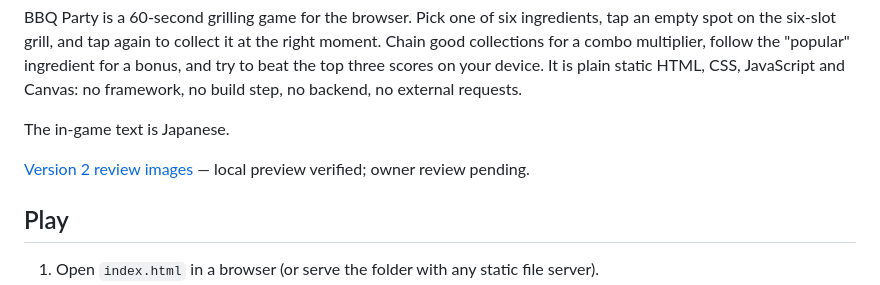
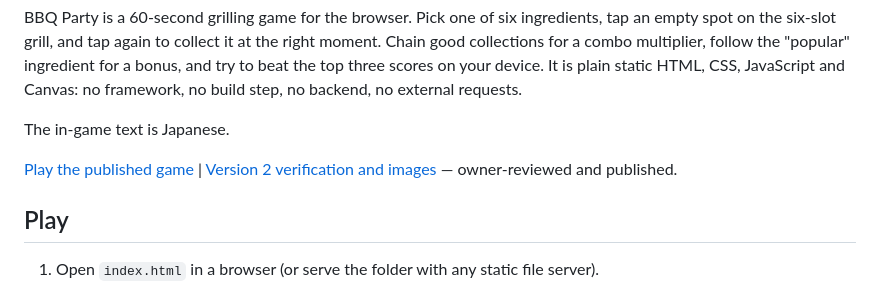
Before and after one commit to moruku36/BBQ-Game, a Markdown page: README.md, the part around the change. Rendered like a GitHub page.

Commit message:
docs: link owner-reviewed published version 2

```diff
--- a/README.md
+++ b/README.md
@@ -6,7 +6,7 @@ BBQ Party is a 60-second grilling game for the browser. Pick one of six ingredie
 
 The in-game text is Japanese.
 
-[Version 2 review images](BROWSER-VERIFICATION-v2.md) — local preview verified; owner review pending.
+[Play the published game](https://moruku36.github.io/BBQ-Game/) | [Version 2 verification and images](BROWSER-VERIFICATION-v2.md) — owner-reviewed and published.
 
 ## Play
 
```
Also changed, not shown: README.ja.md (+1 -1 lines).
